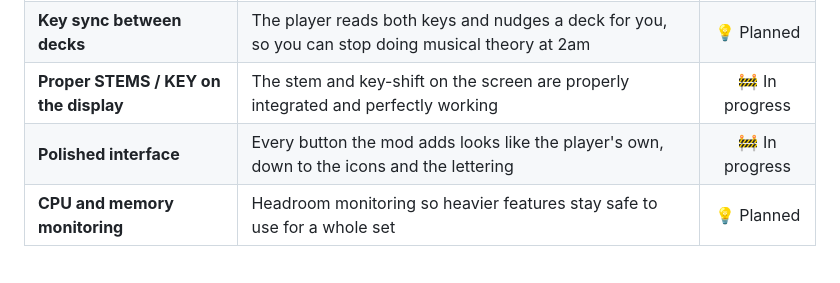
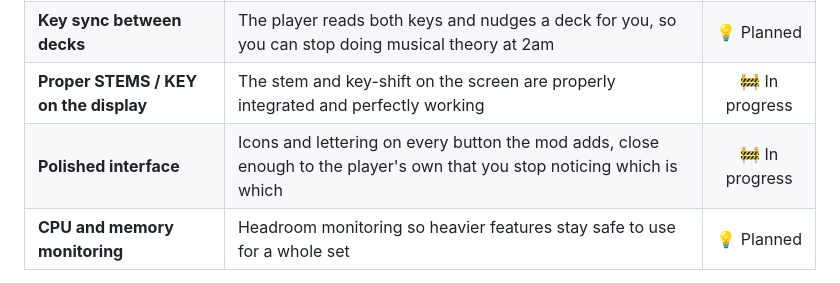
Before and after one commit to Tratosca/rx3-toolkit, a Markdown page: README.md, the part around the change. Rendered like a GitHub page.

Commit message:
docs(readme): promise the interface work, do not report it as done

```diff
--- a/README.md
+++ b/README.md
@@ -373,7 +373,7 @@ What is being worked on next. No dates, no promises but this is the direction.
 | **FX equalization** | The FX equalization of a DJM-900NXS2 to make your echoes and delays not go bang bang | 💡 Planned |
 | **Key sync between decks** | The player reads both keys and nudges a deck for you, so you can stop doing musical theory at 2am | 💡 Planned |
 | **Proper STEMS / KEY on the display** | The stem and key-shift on the screen are properly integrated and perfectly working | 🚧 In progress |
-| **Polished interface** | Every button the mod adds looks like the player's own, down to the icons and the lettering | 🚧 In progress |
+| **Polished interface** | Icons and lettering on every button the mod adds, close enough to the player's own that you stop noticing which is which | 🚧 In progress |
 | **CPU and memory monitoring** | Headroom monitoring so heavier features stay safe to use for a whole set | 💡 Planned |
 
 Want one of these sooner? Or something else? Say so in an issue, or build it yourself (see [Contributing](#contributing)).
```
